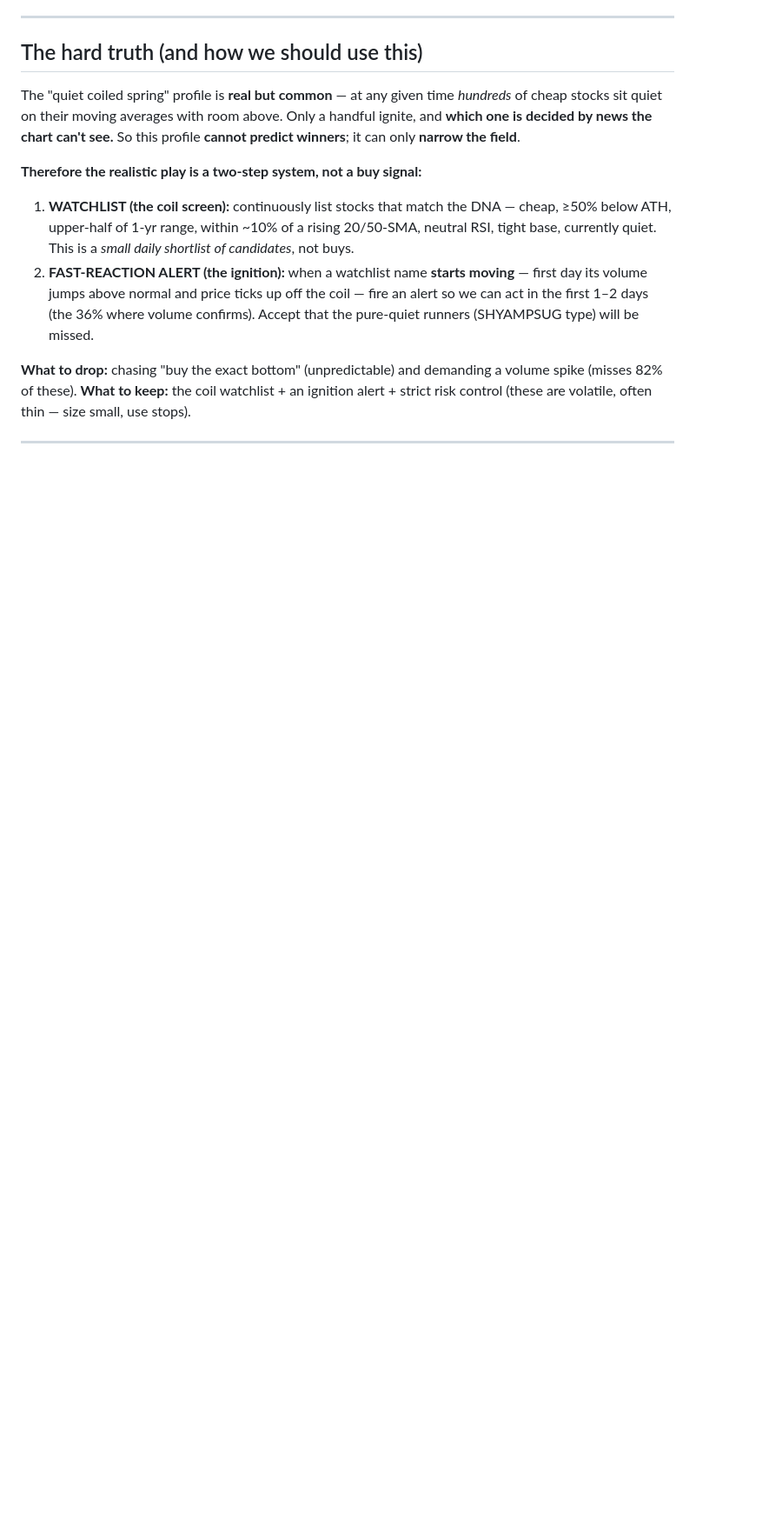
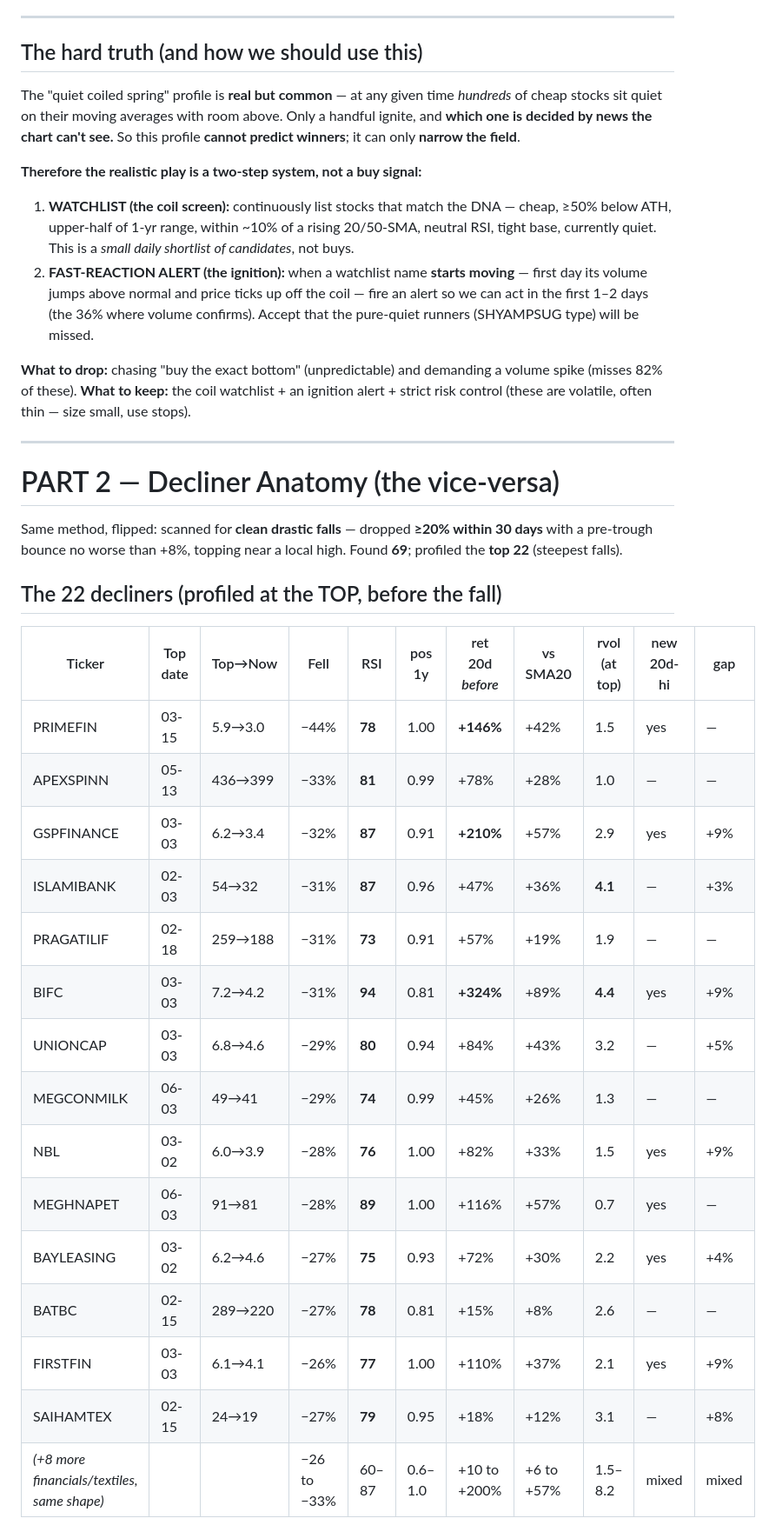
Before and after one commit to mtushar78/stock-prediction-system, a Markdown page: docs/WINNER_ANATOMY.md, the part around one of its changes. Shown at 87% size. GitHub-like rendering; blank space fills up the shorter version.

```diff
--- a/docs/WINNER_ANATOMY.md
+++ b/docs/WINNER_ANATOMY.md
@@ -121,3 +121,28 @@ often thin — size small, use stops).
 
 ---
 
+# PART 2 — Decliner Anatomy (the vice-versa)
+
+Same method, flipped: scanned for **clean drastic falls** — dropped **≥20% within 30 days** with a pre-trough
+bounce no worse than +8%, topping near a local high. Found **69**; profiled the **top 22** (steepest falls).
+
+## The 22 decliners (profiled at the TOP, before the fall)
+
+| Ticker | Top date | Top→Now | Fell | RSI | pos 1y | ret 20d *before* | vs SMA20 | rvol (at top) | new 20d-hi | gap |
+|---|---|---|---|---|---|---|---|---|---|---|
+| PRIMEFIN | 03-15 | 5.9→3.0 | −44% | **78** | 1.00 | **+146%** | +42% | 1.5 | yes | — |
+| APEXSPINN | 05-13 | 436→399 | −33% | **81** | 0.99 | +78% | +28% | 1.0 | — | — |
+| GSPFINANCE | 03-03 | 6.2→3.4 | −32% | **87** | 0.91 | **+210%** | +57% | 2.9 | yes | +9% |
+| ISLAMIBANK | 02-03 | 54→32 | −31% | **87** | 0.96 | +47% | +36% | **4.1** | — | +3% |
+| PRAGATILIF | 02-18 | 259→188 | −31% | **73** | 0.91 | +57% | +19% | 1.9 | — | — |
+| BIFC | 03-03 | 7.2→4.2 | −31% | **94** | 0.81 | **+324%** | +89% | **4.4** | yes | +9% |
+| UNIONCAP | 03-03 | 6.8→4.6 | −29% | **80** | 0.94 | +84% | +43% | 3.2 | — | +5% |
+| MEGCONMILK | 06-03 | 49→41 | −29% | **74** | 0.99 | +45% | +26% | 1.3 | — | — |
+| NBL | 03-02 | 6.0→3.9 | −28% | **76** | 1.00 | +82% | +33% | 1.5 | yes | +9% |
+| MEGHNAPET | 06-03 | 91→81 | −28% | **89** | 1.00 | +116% | +57% | 0.7 | yes | — |
+| BAYLEASING | 03-02 | 6.2→4.6 | −27% | **75** | 0.93 | +72% | +30% | 2.2 | yes | +4% |
+| BATBC | 02-15 | 289→220 | −27% | **78** | 0.81 | +15% | +8% | 2.6 | — | — |
+| FIRSTFIN | 03-03 | 6.1→4.1 | −26% | **77** | 1.00 | +110% | +37% | 2.1 | yes | +9% |
+| SAIHAMTEX | 02-15 | 24→19 | −27% | **79** | 0.95 | +18% | +12% | 3.1 | — | +8% |
+| *(+8 more financials/textiles, same shape)* | | | −26 to −33% | 60–87 | 0.6–1.0 | +10 to +200% | +6 to +57% | 1.5–8.2 | mixed | mixed |
+
```
Also changed, not shown: other parts of docs/WINNER_ANATOMY.md (+58 -4 lines).
